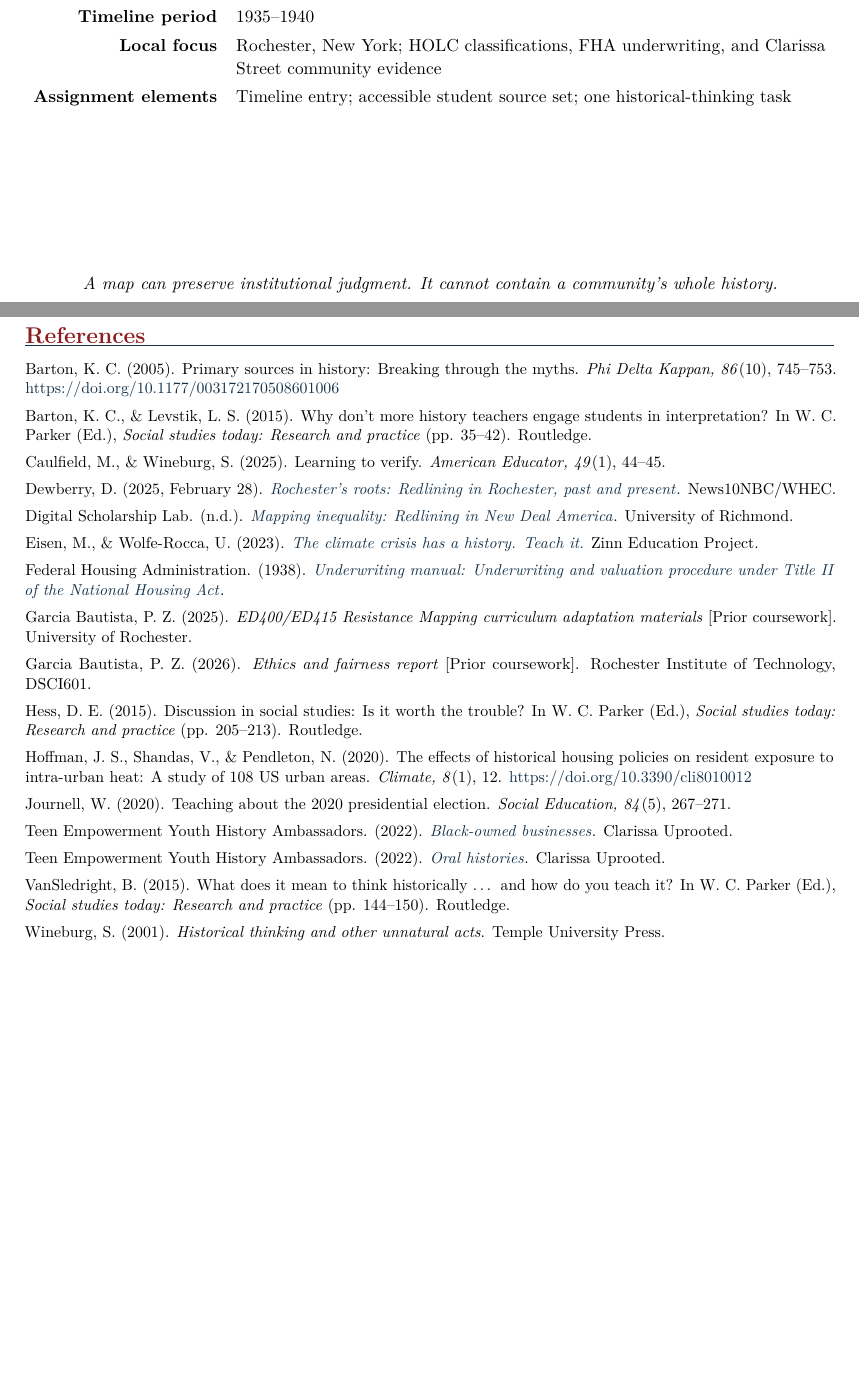
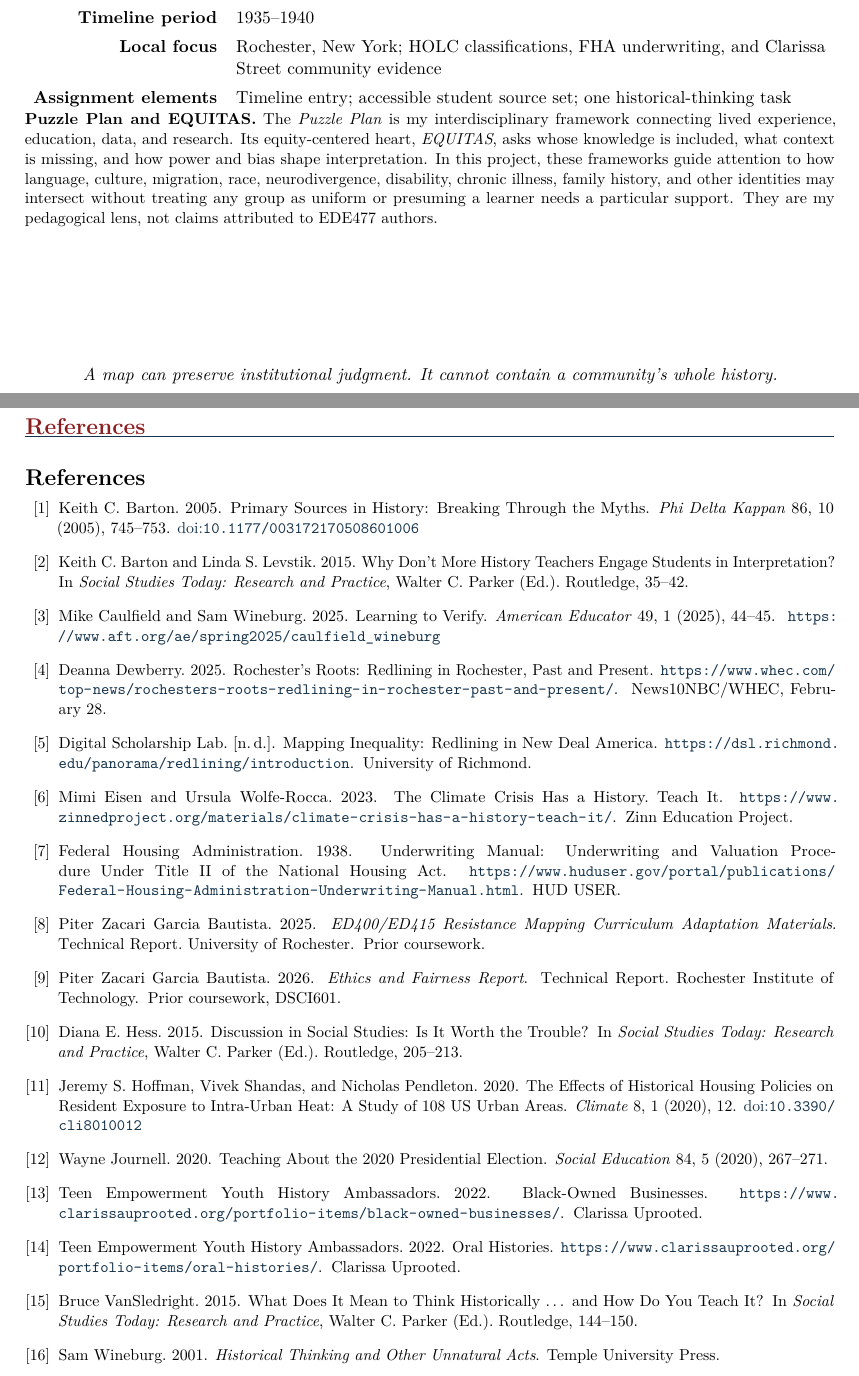
Before and after one commit to pzg8794/EDE477-Social_Studies_Major_Project-Journal, a LaTeX document (main.tex, which reads references.bib): two parts of pages 1 and 7 of 7, joined at a grey line, cut so that both start at the same text, the shorter picture padded with empty space. Compiled offline with pdfLaTeX.

Commit message:
Use managed ACM bibliography
Replace hardcoded references with generated numeric citations.

Co-authored-by: Copilot <223556219+Copilot@users.noreply.github.com>

```diff
--- a/main.tex
+++ b/main.tex
@@ -8,6 +8,7 @@
 \usepackage{array,booktabs,tabularx,longtable}
 \usepackage{enumitem}
 \usepackage{fancyhdr}
+\usepackage[numbers]{natbib}
 \usepackage{hyperref}
 \usepackage{parskip}
 \usepackage{ragged2e}
@@ -65,6 +66,11 @@ Timeline period & 1935--1940 \\
 Local focus & Rochester, New York; HOLC classifications, FHA underwriting, and Clarissa Street community evidence \\
 Assignment elements & Timeline entry; accessible student source set; one historical-thinking task \\
 \end{tabular}
+\vspace{0.18in}
+\begin{minipage}{0.99\textwidth}
+\small
+\textbf{Puzzle Plan and EQUITAS.} The \textit{Puzzle Plan} is my interdisciplinary framework connecting lived experience, education, data, and research. Its equity-centered heart, \textit{EQUITAS}, asks whose knowledge is included, what context is missing, and how power and bias shape interpretation. In this project, these frameworks guide attention to how language, culture, migration, race, neurodivergence, disability, chronic illness, family history, and other identities may intersect without treating any group as uniform or presuming a learner needs a particular support. They are my pedagogical lens, not claims attributed to EDE477 authors.
+\end{minipage}
 \vfill
 {\itshape A map can preserve institutional judgment. It cannot contain a community's whole history.}\par
 {\color{PrimaryRed}\rule{5.0in}{0.8pt}}
@@ -187,36 +193,7 @@ The same lens shapes whom I imagine when designing the inquiry. Students enter t
 \newpage
 \projectsection{References}
 \small
-Barton, K. C. (2005). Primary sources in history: Breaking through the myths. \textit{Phi Delta Kappan, 86}(10), 745--753. \href{https://doi.org/10.1177/003172170508601006}{https://doi.org/10.1177/003172170508601006}
-
-Barton, K. C., \& Levstik, L. S. (2015). Why don't more history teachers engage students in interpretation? In W. C. Parker (Ed.), \textit{Social studies today: Research and practice} (pp. 35--42). Routledge.
-
-Caulfield, M., \& Wineburg, S. (2025). Learning to verify. \textit{American Educator, 49}(1), 44--45.
-
-Dewberry, D. (2025, February 28). \href{https://www.whec.com/top-news/rochesters-roots-redlining-in-rochester-past-and-present/}{\textit{Rochester's roots: Redlining in Rochester, past and present}}. News10NBC/WHEC.
-
-Digital Scholarship Lab. (n.d.). \href{https://dsl.richmond.edu/panorama/redlining/introduction}{\textit{Mapping inequality: Redlining in New Deal America}}. University of Richmond.
-
-Eisen, M., \& Wolfe-Rocca, U. (2023). \href{https://www.zinnedproject.org/materials/climate-crisis-has-a-history-teach-it/}{\textit{The climate crisis has a history. Teach it.}} Zinn Education Project.
-
-Federal Housing Administration. (1938). \href{https://www.huduser.gov/portal/publications/Federal-Housing-Administration-Underwriting-Manual.html}{\textit{Underwriting manual: Underwriting and valuation procedure under Title II of the National Housing Act}}.
-
-Garcia Bautista, P. Z. (2025). \textit{ED400/ED415 Resistance Mapping curriculum adaptation materials} [Prior coursework]. University of Rochester.
-
-Garcia Bautista, P. Z. (2026). \textit{Ethics and fairness report} [Prior coursework]. Rochester Institute of Technology, DSCI601.
-
-Hess, D. E. (2015). Discussion in social studies: Is it worth the trouble? In W. C. Parker (Ed.), \textit{Social studies today: Research and practice} (pp. 205--213). Routledge.
-
-Hoffman, J. S., Shandas, V., \& Pendleton, N. (2020). The effects of historical housing policies on resident exposure to intra-urban heat: A study of 108 US urban areas. \textit{Climate, 8}(1), 12. \href{https://doi.org/10.3390/cli8010012}{https://doi.org/10.3390/cli8010012}
-
-Journell, W. (2020). Teaching about the 2020 presidential election. \textit{Social Education, 84}(5), 267--271.
-
-Teen Empowerment Youth History Ambassadors. (2022). \href{https://www.clarissauprooted.org/portfolio-items/black-owned-businesses/}{\textit{Black-owned businesses}}. Clarissa Uprooted.
-
-Teen Empowerment Youth History Ambassadors. (2022). \href{https://www.clarissauprooted.org/portfolio-items/oral-histories/}{\textit{Oral histories}}. Clarissa Uprooted.
-
-VanSledright, B. (2015). What does it mean to think historically \ldots{} and how do you teach it? In W. C. Parker (Ed.), \textit{Social studies today: Research and practice} (pp. 144--150). Routledge.
-
-Wineburg, S. (2001). \textit{Historical thinking and other unnatural acts}. Temple University Press.
+\bibliographystyle{ACM-Reference-Format}
+\bibliography{references}
 
 \end{document}
--- /dev/null
+++ b/references.bib
@@ -0,0 +1,19 @@
+@article{barton2005,
+  author  = {Barton, Keith C.},
+  title   = {Primary Sources in History: Breaking Through the Myths},
+  journal = {Phi Delta Kappan},
+  year    = {2005},
+  volume  = {86},
+  number  = {10},
+  pages   = {745--753},
+  doi     = {10.1177/003172170508601006}
+}
+
+@incollection{bartonLevstik2015,
+  author    = {Barton, Keith C. and Levstik, Linda S.},
+  title     = {Why Don't More History Teachers Engage Students in Interpretation?},
+  editor    = {Parker, Walter C.},
+  booktitle = {Social Studies Today: Research and Practice},
+  year      = {2015},
+  pages     = {35--42},
+  publisher = {Routledge}
@@ -0,0 +26,5 @@
+  year    = {2025},
+  volume  = {49},
+  number  = {1},
+  pages   = {44--45},
+  url     = {https://www.aft.org/ae/spring2025/caulfield_wineburg}
@@ -0,0 +36 @@
+  year         = {2022},
@@ -0,0 +44 @@
+  year         = {2022},
@@ -0,0 +51,10 @@
+  title        = {Rochester's Roots: Redlining in Rochester, Past and Present},
+  year         = {2025},
+  month        = feb,
+  howpublished = {\url{https://www.whec.com/top-news/rochesters-roots-redlining-in-rochester-past-and-present/}},
+  note         = {News10NBC/WHEC, February 28}
+}
+
+@misc{dslMappingInequality,
+  author       = {{Digital Scholarship Lab}},
+  title        = {Mapping Inequality: Redlining in New Deal America},
@@ -0,0 +67,2 @@
+  title        = {The Climate Crisis Has a History. Teach It.},
+  year         = {2023},
@@ -0,0 +75,2 @@
+  title        = {Underwriting Manual: Underwriting and Valuation Procedure Under Title {II} of the National Housing Act},
+  year         = {1938},
@@ -0,0 +83,3 @@
+  title       = {Ethics and Fairness Report},
+  year        = {2026},
+  institution = {Rochester Institute of Technology},
@@ -0,0 +91,2 @@
+  title       = {{ED400/ED415} Resistance Mapping Curriculum Adaptation Materials},
+  year        = {2025},
@@ -0,0 +99,26 @@
+  title     = {Discussion in Social Studies: Is It Worth the Trouble?},
+  editor    = {Parker, Walter C.},
+  booktitle = {Social Studies Today: Research and Practice},
+  year      = {2015},
+  pages     = {205--213},
+  publisher = {Routledge}
+}
+
+@article{hoffman2020,
+  author  = {Hoffman, Jeremy S. and Shandas, Vivek and Pendleton, Nicholas},
+  title   = {The Effects of Historical Housing Policies on Resident Exposure to Intra-Urban Heat: A Study of 108 {US} Urban Areas},
+  journal = {Climate},
+  year    = {2020},
+  volume  = {8},
+  number  = {1},
+  pages   = {12},
+  doi     = {10.3390/cli8010012}
+}
+
+@article{journell2020,
+  author  = {Journell, Wayne},
+  title   = {Teaching About the 2020 Presidential Election},
+  journal = {Social Education},
+  year    = {2020},
+  volume  = {84},
+  number  = {5},
@@ -0,0 +130,14 @@
+  title     = {What Does It Mean to Think Historically \ldots{} and How Do You Teach It?},
+  editor    = {Parker, Walter C.},
+  booktitle = {Social Studies Today: Research and Practice},
+  year      = {2015},
+  pages     = {144--150},
+  publisher = {Routledge}
+}
+
+@book{wineburg2001,
+  author    = {Wineburg, Sam},
+  title     = {Historical Thinking and Other Unnatural Acts},
+  year      = {2001},
+  publisher = {Temple University Press}
+}
```
Also changed, not shown: main.tex (18 more changed lines), references.bib (58 more changed lines).
